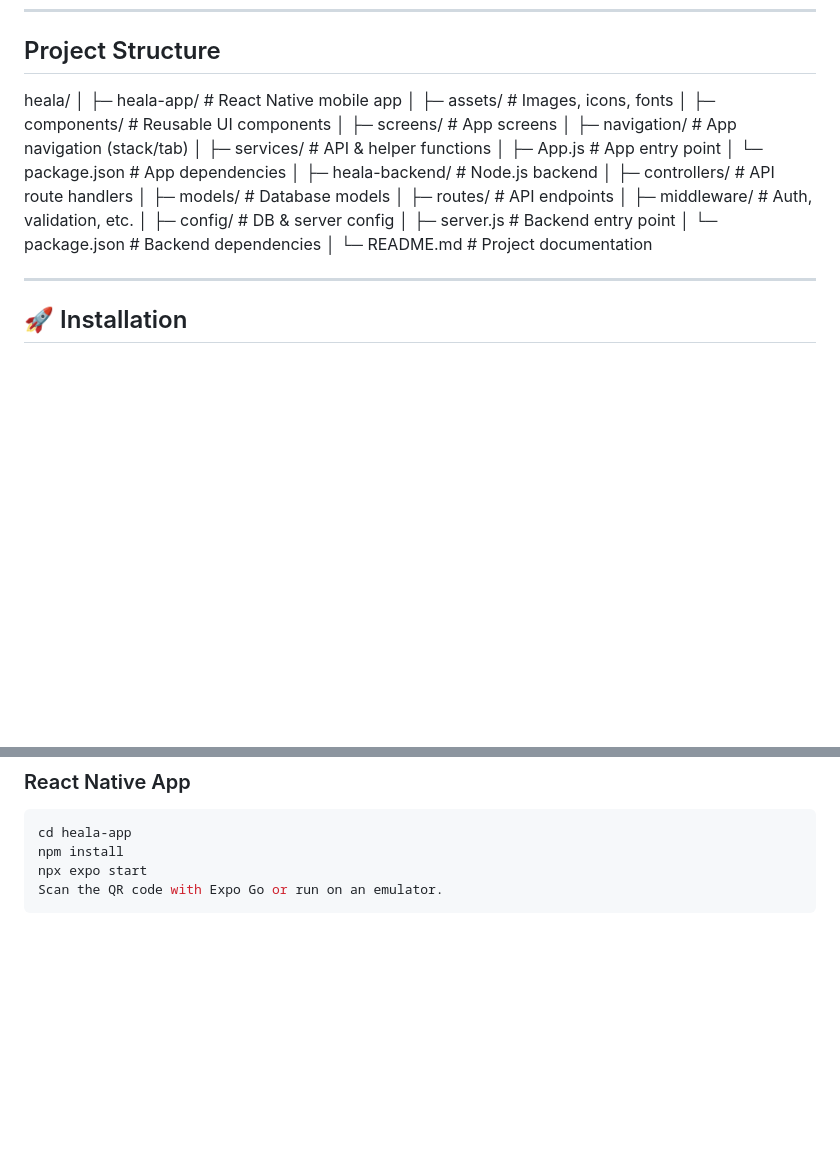
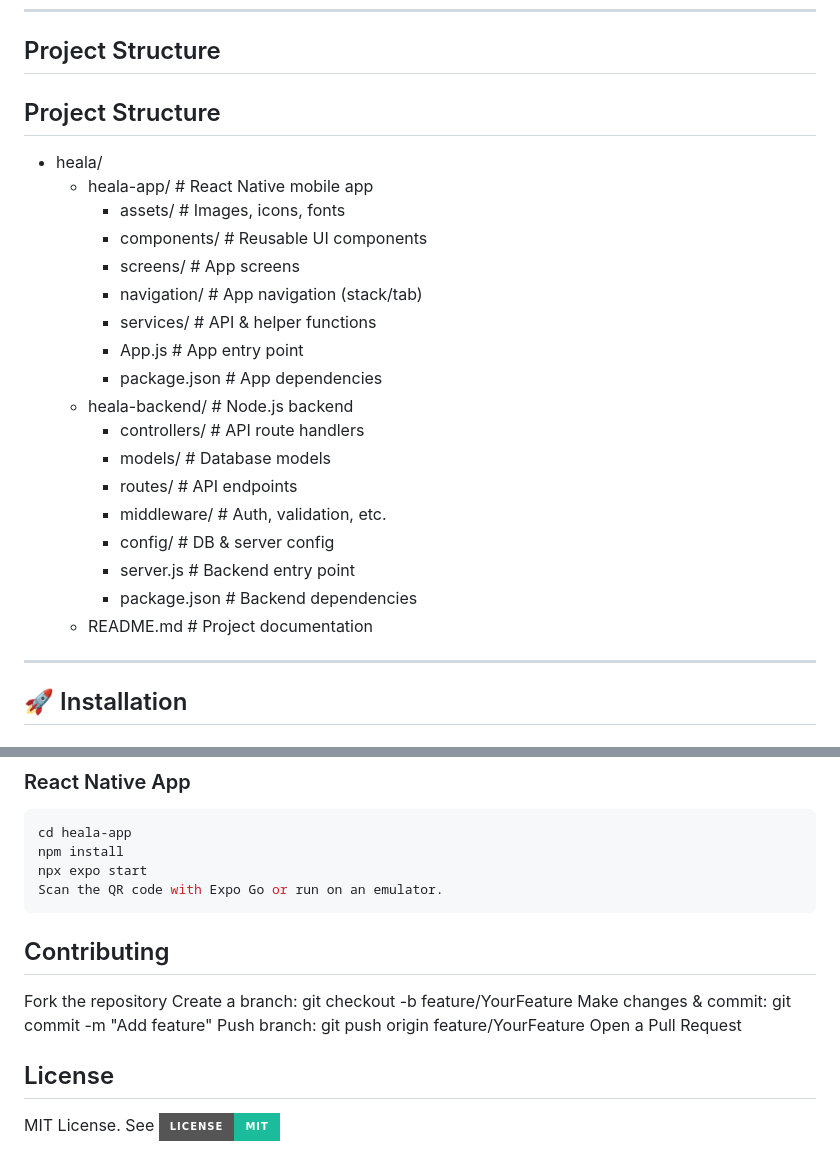
Before and after one commit to zakisheriff/heala, a Markdown page: README.md, 2 parts joined by grey strips. GitHub-like rendering; badges without logos; blank space fills up the shorter version.

````diff
--- a/README.md
+++ b/README.md
@@ -87,27 +87,27 @@ heala provides a **mobile + cloud-based platform**:
 
 ## Project Structure
 
-heala/
-│
-├─ heala-app/ # React Native mobile app
-│ ├─ assets/ # Images, icons, fonts
-│ ├─ components/ # Reusable UI components
-│ ├─ screens/ # App screens
-│ ├─ navigation/ # App navigation (stack/tab)
-│ ├─ services/ # API & helper functions
-│ ├─ App.js # App entry point
-│ └─ package.json # App dependencies
-│
-├─ heala-backend/ # Node.js backend
-│ ├─ controllers/ # API route handlers
-│ ├─ models/ # Database models
-│ ├─ routes/ # API endpoints
-│ ├─ middleware/ # Auth, validation, etc.
-│ ├─ config/ # DB & server config
-│ ├─ server.js # Backend entry point
-│ └─ package.json # Backend dependencies
-│
-└─ README.md # Project documentation
+## Project Structure
+
+- heala/
+  - heala-app/                  # React Native mobile app
+    - assets/                   # Images, icons, fonts
+    - components/               # Reusable UI components
+    - screens/                  # App screens
+    - navigation/               # App navigation (stack/tab)
+    - services/                 # API & helper functions
+    - App.js                    # App entry point
+    - package.json              # App dependencies
+  - heala-backend/              # Node.js backend
+    - controllers/              # API route handlers
+    - models/                   # Database models
+    - routes/                   # API endpoints
+    - middleware/               # Auth, validation, etc.
+    - config/                   # DB & server config
+    - server.js                 # Backend entry point
+    - package.json              # Backend dependencies
+  - README.md                   # Project documentation
+
 
 ---
 
@@ -129,3 +129,13 @@ npm install
 npx expo start
 Scan the QR code with Expo Go or run on an emulator.
 ```
+
+## Contributing
+Fork the repository
+Create a branch: git checkout -b feature/YourFeature
+Make changes & commit: git commit -m "Add feature"
+Push branch: git push origin feature/YourFeature
+Open a Pull Request
+
+## License
+MIT License. See [![License: MIT](https://img.shields.io/badge/License-MIT-1abc9c.svg?style=for-the-badge)](./LICENSE)
````
